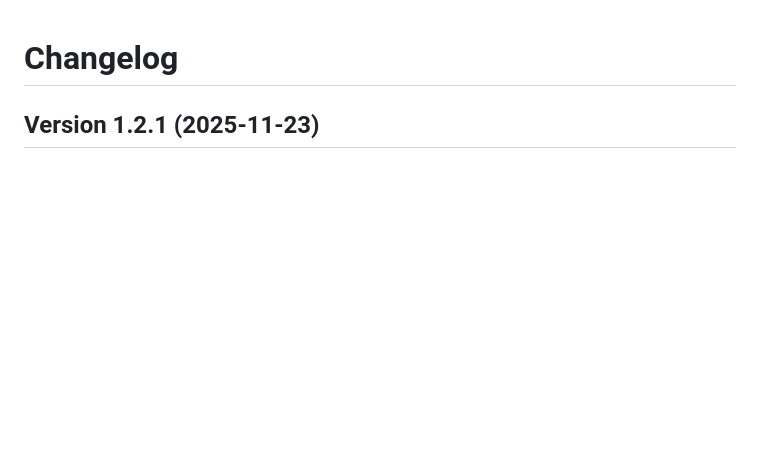
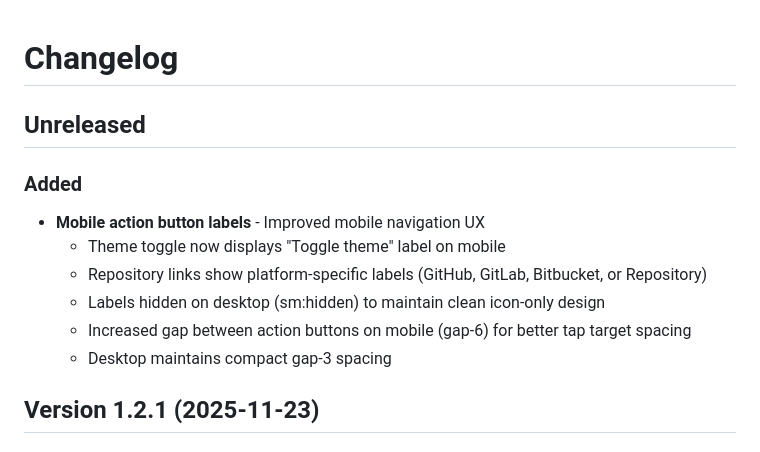
Before and after one commit to bartTC/microdocs, a Markdown page: CHANGELOG.md, the part around the change. Rendered like a GitHub page; blank space fills up the shorter version.

Commit message:
Update CHANGELOG with mobile action button label improvements
🤖 Generated with [Claude Code](https://claude.com/claude-code)

Co-Authored-By: Claude <noreply@anthropic.com>

```diff
--- a/CHANGELOG.md
+++ b/CHANGELOG.md
@@ -1,4 +1,15 @@
 # Changelog
+
+## Unreleased
+
+### Added
+
+- **Mobile action button labels** - Improved mobile navigation UX
+  - Theme toggle now displays "Toggle theme" label on mobile
+  - Repository links show platform-specific labels (GitHub, GitLab, Bitbucket, or Repository)
+  - Labels hidden on desktop (sm:hidden) to maintain clean icon-only design
+  - Increased gap between action buttons on mobile (gap-6) for better tap target spacing
+  - Desktop maintains compact gap-3 spacing
 
 ## Version 1.2.1 (2025-11-23)
 
```
